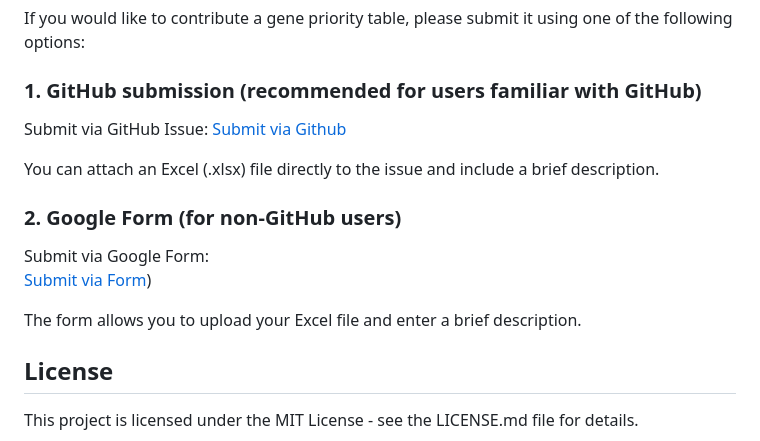
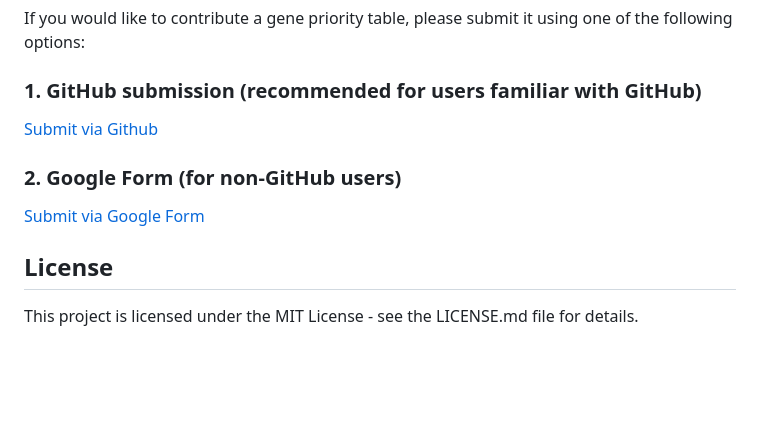
Before and after one commit to jonasns/scODIN, a Markdown page: README.md, the part around the change. Drawn GitHub-style; blank space fills up the shorter version.

```diff
--- a/README.md
+++ b/README.md
@@ -300,20 +300,10 @@ table(merged_seurat$final_labels)
 If you would like to contribute a gene priority table, please submit it using one of the following options:
 
 ### 1. GitHub submission (recommended for users familiar with GitHub)
-
-Submit via GitHub Issue:
 [Submit via Github](https://github.com/jonasns/scodin/issues/new?template=gene-priority-table-submission.yml)
 
-You can attach an Excel (.xlsx) file directly to the issue and include a brief description.
-
-
 ### 2. Google Form (for non-GitHub users)
-
-Submit via Google Form:
-[Submit via Form](https://docs.google.com/forms/d/e/1FAIpQLSdzIxEG6eDaGHIuvjIFqdYfVwu7ITYvuWA0K6UQ1dy4kbSSzg/viewform?usp=sharing))
-
-The form allows you to upload your Excel file and enter a brief description.
-
+[Submit via Google Form](https://docs.google.com/forms/d/e/1FAIpQLSdzIxEG6eDaGHIuvjIFqdYfVwu7ITYvuWA0K6UQ1dy4kbSSzg/viewform?usp=sharing)
 
 
 
```
